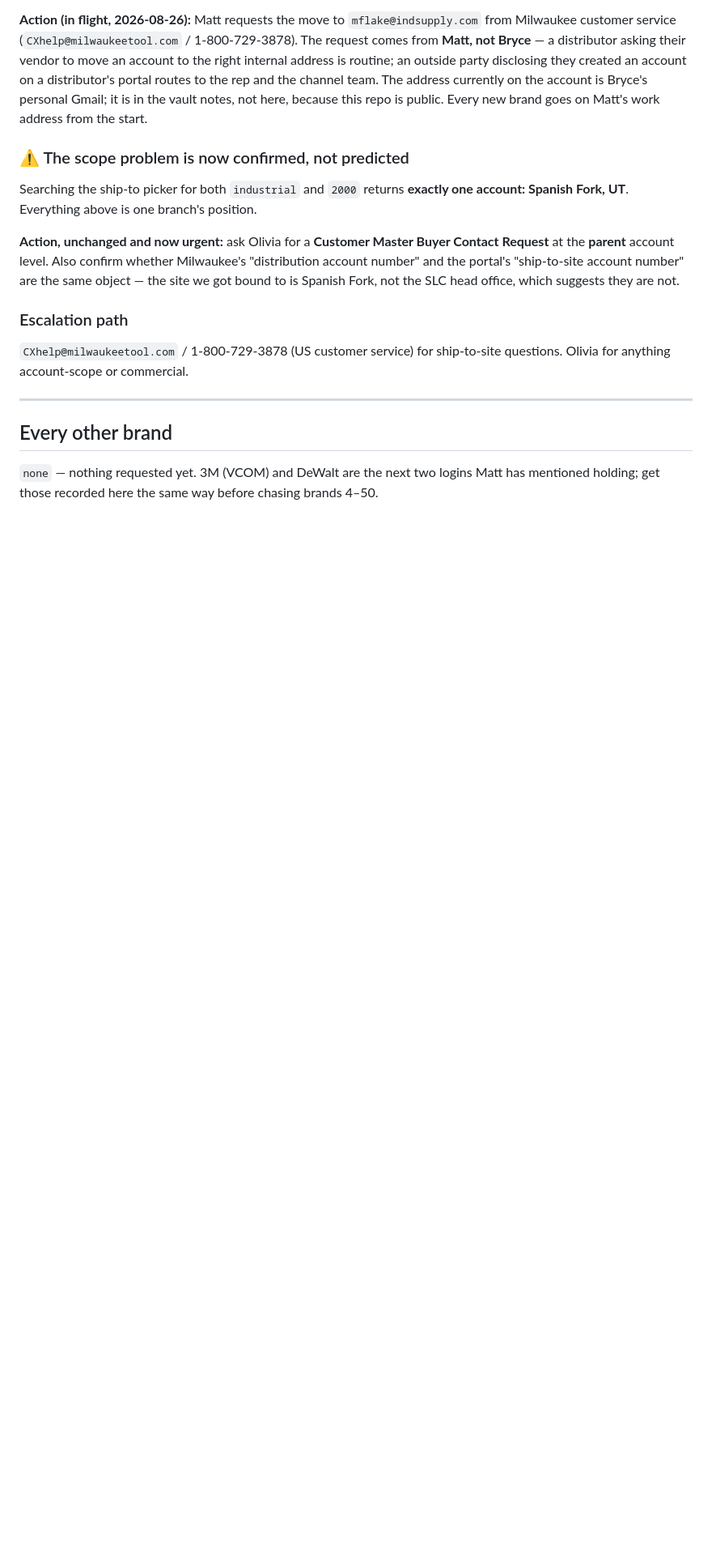
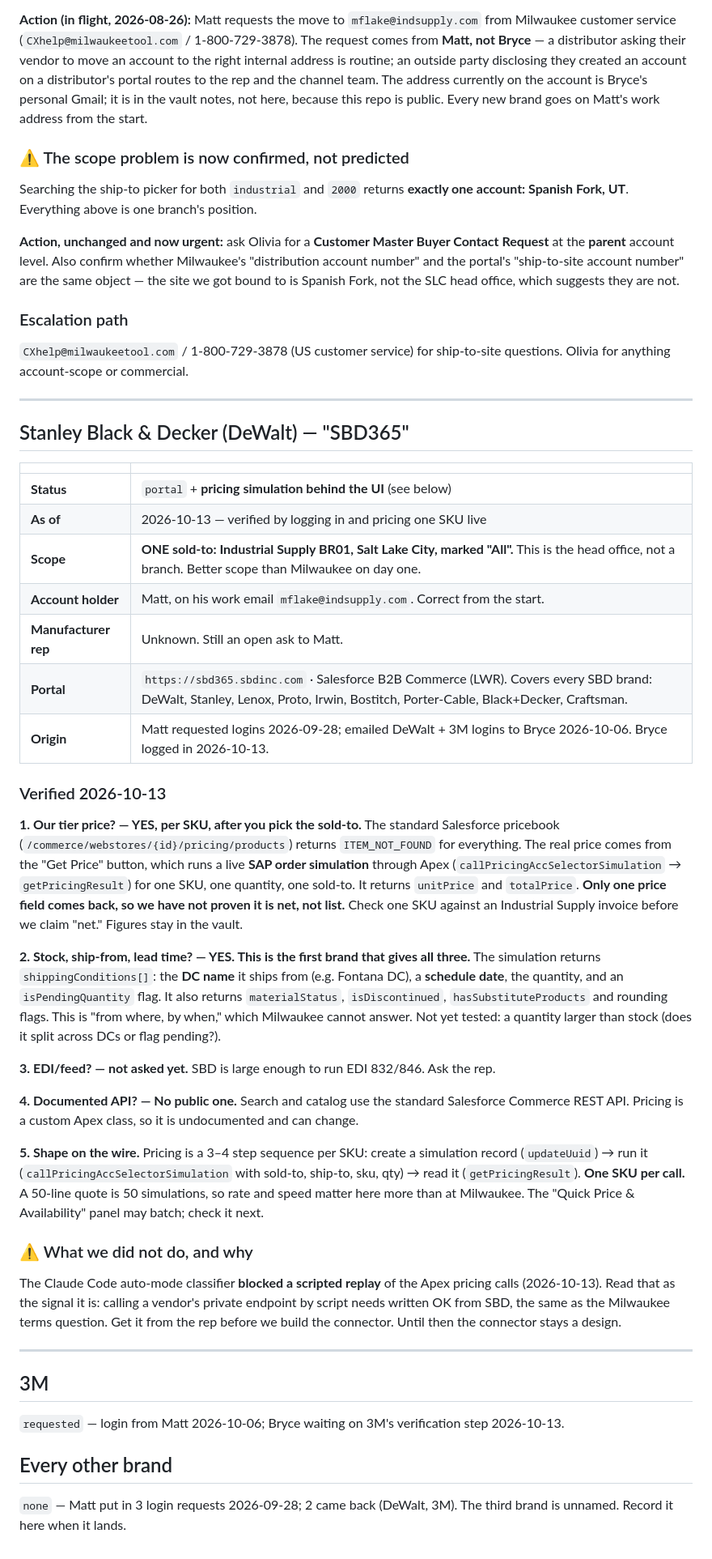
Before and after one commit to brycedmorgan/flaky-crust, a Markdown page: docs/CONNECTOR_ACCESS_LOG.md, the part around the change. Shown at 81% size. GitHub-like rendering; blank space fills up the shorter version.

Commit message:
DeWalt SBD365 verified: price + ship-from DC + schedule date; 3M pending
Co-Authored-By: Claude Opus 5.5 <noreply@anthropic.com>

```diff
--- a/docs/CONNECTOR_ACCESS_LOG.md
+++ b/docs/CONNECTOR_ACCESS_LOG.md
@@ -153,7 +153,62 @@ questions. Olivia for anything account-scope or commercial.
 
 ---
 
+## Stanley Black & Decker (DeWalt) — "SBD365"
+
+| | |
+|---|---|
+| **Status** | `portal` + **pricing simulation behind the UI** (see below) |
+| **As of** | 2026-10-13 — verified by logging in and pricing one SKU live |
+| **Scope** | **ONE sold-to: Industrial Supply BR01, Salt Lake City, marked "All".** This is the head office, not a branch. Better scope than Milwaukee on day one. |
+| **Account holder** | Matt, on his work email `mflake@indsupply.com`. Correct from the start. |
+| **Manufacturer rep** | Unknown. Still an open ask to Matt. |
+| **Portal** | `https://sbd365.sbdinc.com` · Salesforce B2B Commerce (LWR). Covers every SBD brand: DeWalt, Stanley, Lenox, Proto, Irwin, Bostitch, Porter-Cable, Black+Decker, Craftsman. |
+| **Origin** | Matt requested logins 2026-09-28; emailed DeWalt + 3M logins to Bryce 2026-10-06. Bryce logged in 2026-10-13. |
+
+### Verified 2026-10-13
+
+**1. Our tier price? — YES, per SKU, after you pick the sold-to.**
+The standard Salesforce pricebook (`/commerce/webstores/{id}/pricing/products`) returns
+`ITEM_NOT_FOUND` for everything. The real price comes from the "Get Price" button, which
+runs a live **SAP order simulation** through Apex (`callPricingAccSelectorSimulation` →
+`getPricingResult`) for one SKU, one quantity, one sold-to. It returns `unitPrice` and
+`totalPrice`. **Only one price field comes back, so we have not proven it is net, not
+list.** Check one SKU against an Industrial Supply invoice before we claim "net."
+Figures stay in the vault.
+
+**2. Stock, ship-from, lead time? — YES. This is the first brand that gives all three.**
+The simulation returns `shippingConditions[]`: the **DC name** it ships from (e.g. Fontana
+DC), a **schedule date**, the quantity, and an `isPendingQuantity` flag. It also returns
+`materialStatus`, `isDiscontinued`, `hasSubstituteProducts` and rounding flags. This is
+"from where, by when," which Milwaukee cannot answer. Not yet tested: a quantity larger
+than stock (does it split across DCs or flag pending?).
+
+**3. EDI/feed? — not asked yet.** SBD is large enough to run EDI 832/846. Ask the rep.
+
+**4. Documented API? — No public one.** Search and catalog use the standard Salesforce
+Commerce REST API. Pricing is a custom Apex class, so it is undocumented and can change.
+
+**5. Shape on the wire.** Pricing is a 3–4 step sequence per SKU: create a simulation
+record (`updateUuid`) → run it (`callPricingAccSelectorSimulation` with sold-to, ship-to,
+sku, qty) → read it (`getPricingResult`). **One SKU per call.** A 50-line quote is 50
+simulations, so rate and speed matter here more than at Milwaukee. The "Quick Price &
+Availability" panel may batch; check it next.
+
+### ⚠️ What we did not do, and why
+
+The Claude Code auto-mode classifier **blocked a scripted replay** of the Apex pricing
+calls (2026-10-13). Read that as the signal it is: calling a vendor's private endpoint
+by script needs written OK from SBD, the same as the Milwaukee terms question. Get it
+from the rep before we build the connector. Until then the connector stays a design.
+
+---
+
+## 3M
+
+`requested` — login from Matt 2026-10-06; Bryce waiting on 3M's verification step
+2026-10-13.
+
 ## Every other brand
 
-`none` — nothing requested yet. 3M (VCOM) and DeWalt are the next two logins Matt has
-mentioned holding; get those recorded here the same way before chasing brands 4–50.
+`none` — Matt put in 3 login requests 2026-09-28; 2 came back (DeWalt, 3M). The third
+brand is unnamed. Record it here when it lands.
```
Also changed, not shown: CLAUDE.md (+9 -0 lines).
